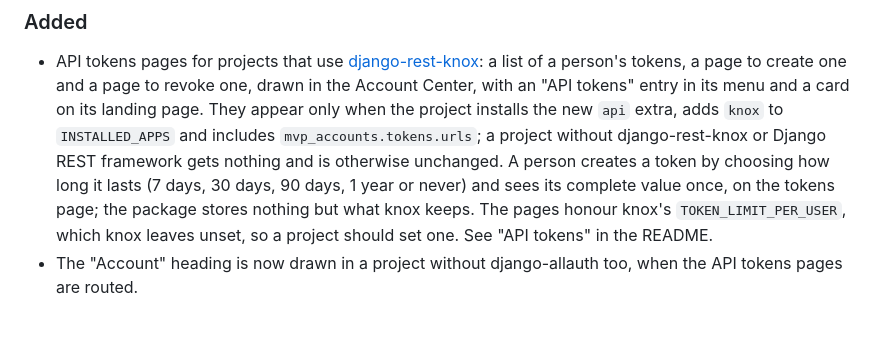
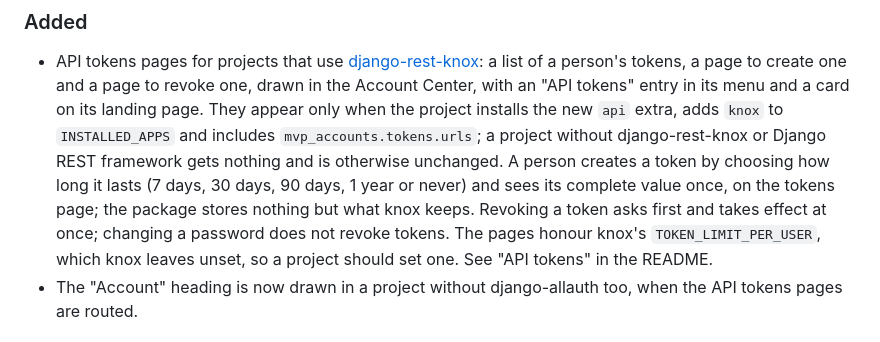
Before and after one commit to django-mvp/django-mvp-accounts, a Markdown page: CHANGELOG.md, the part around the change. GitHub-like rendering.

```diff
--- a/CHANGELOG.md
+++ b/CHANGELOG.md
@@ -31,7 +31,8 @@ and this project adheres to [Semantic Versioning](https://semver.org/spec/v2.0.0
   includes `mvp_accounts.tokens.urls`; a project without django-rest-knox or Django REST
   framework gets nothing and is otherwise unchanged. A person creates a token by choosing how
   long it lasts (7 days, 30 days, 90 days, 1 year or never) and sees its complete value once,
-  on the tokens page; the package stores nothing but what knox keeps. The pages honour knox's
+  on the tokens page; the package stores nothing but what knox keeps. Revoking a token asks
+  first and takes effect at once; changing a password does not revoke tokens. The pages honour knox's
   `TOKEN_LIMIT_PER_USER`, which knox leaves unset, so a project should set one. See "API
   tokens" in the README.
 - The "Account" heading is now drawn in a project without django-allauth too, when the API tokens
```
Also changed, not shown: README.md (+12 -0 lines).
